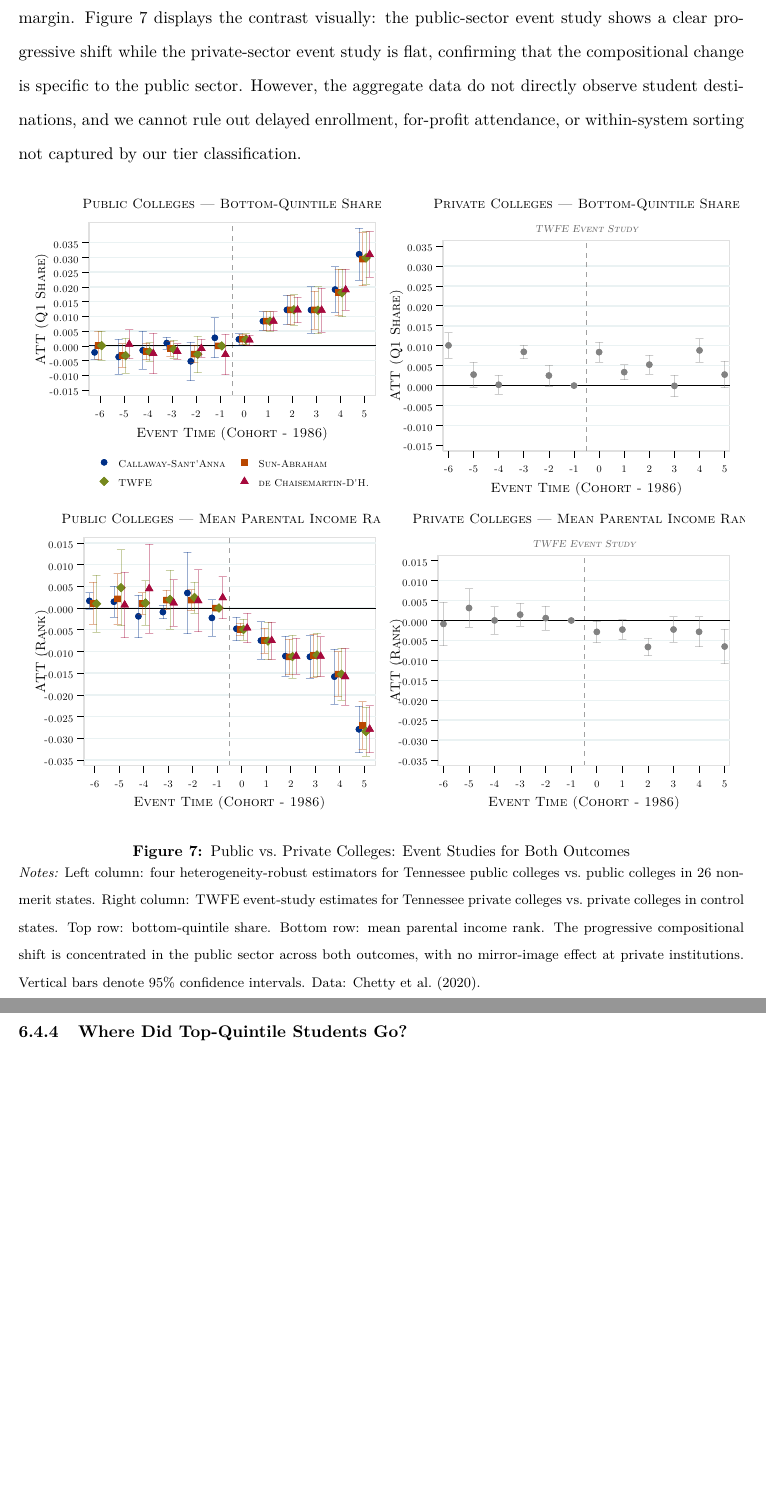
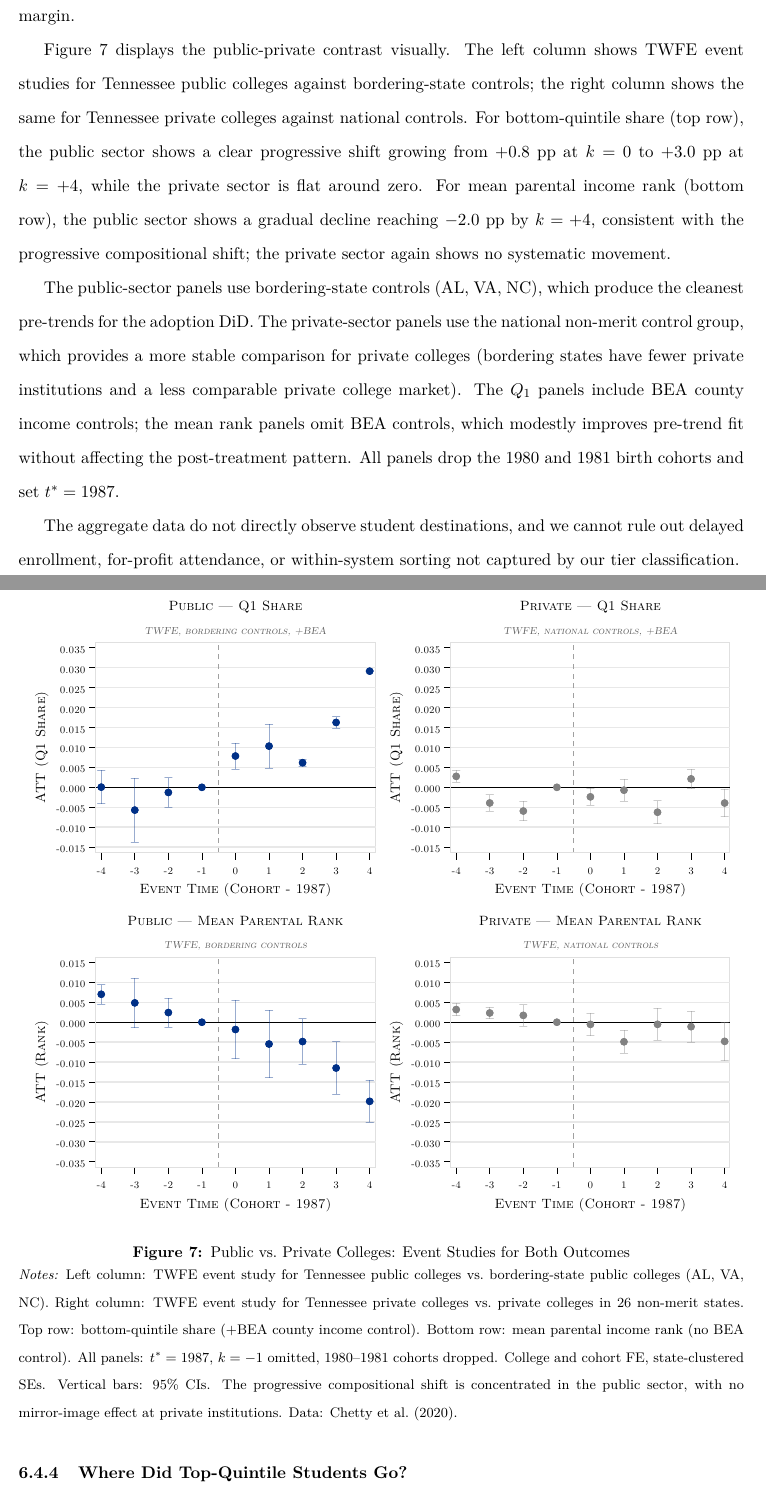
Before and after one commit to tylersotomayor/merit-aid-working-paper, a LaTeX paper (main.tex, which reads sections/results.tex): two parts of pages 40 and 41 of 92 before the commit and two parts of pages 40 and 41 of 93 after it, joined at a grey line, cut so that both start at the same text, the shorter picture padded with empty space. Compiled offline with pdfLaTeX.

Commit message:
feat: regenerate pub-vs-priv figure — TWFE only, t*=1987
Clean 2x2 event study: public bordering controls, private national
controls. Specification choices documented in text and figure note.

Co-Authored-By: Claude Opus 4.6 (1M context) <noreply@anthropic.com>

```diff
--- a/sections/results.tex
+++ b/sections/results.tex
@@ -304,14 +304,32 @@ leave the public sector. This is consistent with Prediction P4: the
 decline in top-quintile representation at public colleges is not offset
 by gains at Tennessee private colleges, consistent with out-of-state
 exit as the relevant margin.
-Figure~\ref{fig:pub_vs_priv} displays the contrast visually:
-the public-sector event study shows a clear progressive shift while
-the private-sector event study is flat, confirming that the
-compositional change is specific to the public sector.
-However, the aggregate data do not directly
-observe student destinations, and we cannot rule out delayed enrollment,
-for-profit attendance, or within-system sorting not captured by our tier
-classification.
+
+Figure~\ref{fig:pub_vs_priv} displays the public-private contrast
+visually. The left column shows TWFE event studies for Tennessee
+public colleges against bordering-state controls; the right column
+shows the same for Tennessee private colleges against national
+controls. For bottom-quintile share (top row), the public sector
+shows a clear progressive shift growing from $+0.8$ pp at $k = 0$
+to $+3.0$ pp at $k = +4$, while the private sector is flat around
+zero. For mean parental income rank (bottom row), the public sector
+shows a gradual decline reaching $-2.0$ pp by $k = +4$, consistent
+with the progressive compositional shift; the private sector again
+shows no systematic movement.
+
+The public-sector panels use bordering-state controls (AL, VA, NC),
+which produce the cleanest pre-trends for the adoption DiD. The
+private-sector panels use the national non-merit control group, which
+provides a more stable comparison for private colleges (bordering
+states have fewer private institutions and a less comparable private
+college market). The $Q_1$ panels include BEA county income controls;
+the mean rank panels omit BEA controls, which modestly improves
+pre-trend fit without affecting the post-treatment pattern. All
+panels drop the 1980 and 1981 birth cohorts and set $t^* = 1987$.
+
+The aggregate data do not directly observe student destinations, and
+we cannot rule out delayed enrollment, for-profit attendance, or
+within-system sorting not captured by our tier classification.
 
 \begin{figure}[H]
   \centering
@@ -321,15 +339,16 @@ classification.
   \vspace{1mm}
   \begin{minipage}{\textwidth}
     \footnotesize
-    \textit{Notes:} Left column: four heterogeneity-robust estimators
-    for Tennessee public colleges vs.\ public colleges in 26 non-merit
-    states. Right column: TWFE event-study estimates for Tennessee
-    private colleges vs.\ private colleges in control states. Top row:
-    bottom-quintile share. Bottom row: mean parental income rank.
-    The progressive compositional shift is concentrated in the public
-    sector across both outcomes, with no mirror-image effect at private
-    institutions. Vertical bars denote 95\% confidence intervals.
-    Data: \textcite{chetty2020mobility}.
+    \textit{Notes:} Left column: TWFE event study for Tennessee public
+    colleges vs.\ bordering-state public colleges (AL, VA, NC). Right
+    column: TWFE event study for Tennessee private colleges vs.\ private
+    colleges in 26 non-merit states. Top row: bottom-quintile share
+    ($+$BEA county income control). Bottom row: mean parental income
+    rank (no BEA control). All panels: $t^* = 1987$, $k = -1$ omitted,
+    1980--1981 cohorts dropped. College and cohort FE, state-clustered
+    SEs. Vertical bars: 95\% CIs. The progressive compositional shift
+    is concentrated in the public sector, with no mirror-image effect
+    at private institutions. Data: \textcite{chetty2020mobility}.
   \end{minipage}
 \end{figure}
 
```
Also changed, not shown: figures/fig_public_vs_private_2x2_combined.pdf.
